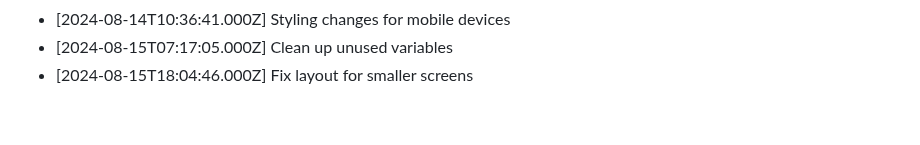
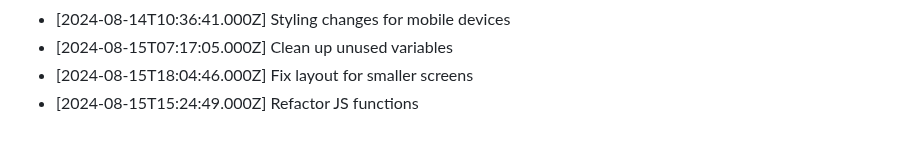
Before and after one commit to harshitj183/TruthandDareGAMEWEB, a Markdown page: PROGRESS.md, the part around the change. Rendered like a GitHub page.

Commit message:
Refactor JS functions

```diff
--- a/PROGRESS.md
+++ b/PROGRESS.md
@@ -91,3 +91,4 @@
 - [2024-08-14T10:36:41.000Z] Styling changes for mobile devices
 - [2024-08-15T07:17:05.000Z] Clean up unused variables
 - [2024-08-15T18:04:46.000Z] Fix layout for smaller screens
+- [2024-08-15T15:24:49.000Z] Refactor JS functions
```
